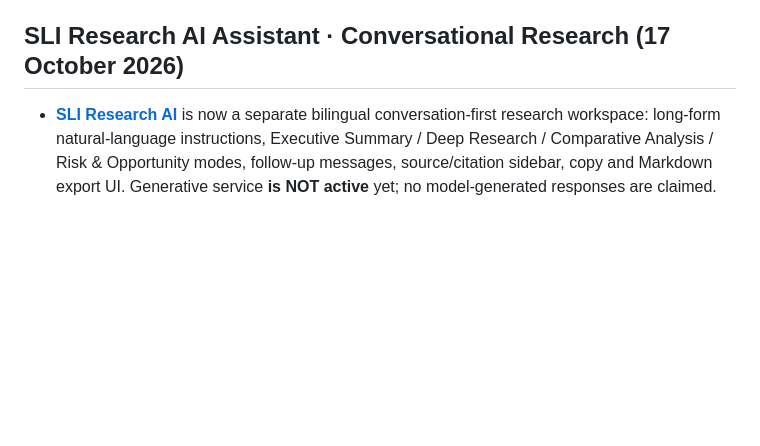
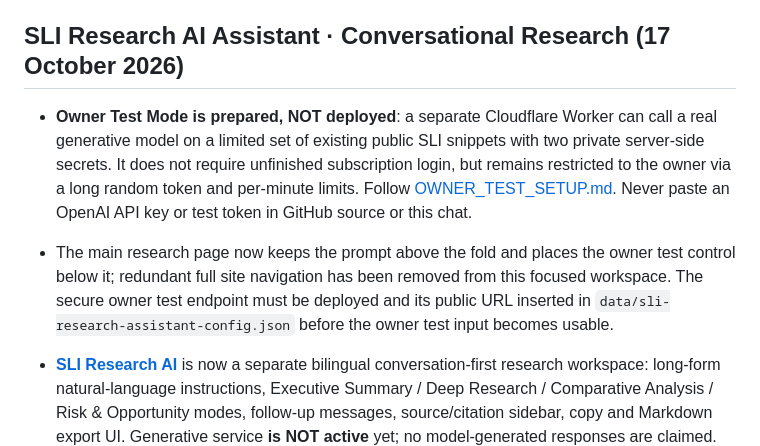
Before and after one commit to hananakhmad1991-stack/strategic-latitude-intelligence, a Markdown page: README.md, the part around the change. GitHub-like rendering; blank space fills up the shorter version.

```diff
--- a/README.md
+++ b/README.md
@@ -16,6 +16,10 @@ Independent, open-source-based analysis of Indonesia's strategic investment, ene
 - Next production dependencies: confirmed business identity, legal pages, controlled domain, identity/hosting account setup, selected payment provider and approved pricing, verified payment webhook and refund/cancel workflow, data licensing, staged security checks. No automatic charging without these authorizations.
 
 ## SLI Research AI Assistant · Conversational Research (17 October 2026)
+
+- **Owner Test Mode is prepared, NOT deployed**: a separate Cloudflare Worker can call a real generative model on a limited set of existing public SLI snippets with two private server-side secrets. It does not require unfinished subscription login, but remains restricted to the owner via a long random token and per-minute limits. Follow [OWNER_TEST_SETUP.md](research-api/OWNER_TEST_SETUP.md). Never paste an OpenAI API key or test token in GitHub source or this chat.
+- The main research page now keeps the prompt above the fold and places the owner test control below it; redundant full site navigation has been removed from this focused workspace. The secure owner test endpoint must be deployed and its public URL inserted in `data/sli-research-assistant-config.json` before the owner test input becomes usable.
+
 
 - **[SLI Research AI](https://hananakhmad1991-stack.github.io/strategic-latitude-intelligence/sli-research-ai.html)** is now a separate bilingual conversation-first research workspace: long-form natural-language instructions, Executive Summary / Deep Research / Comparative Analysis / Risk & Opportunity modes, follow-up messages, source/citation sidebar, copy and Markdown export UI. Generative service **is NOT active** yet; no model-generated responses are claimed.
 - **[Evidence Preview](https://hananakhmad1991-stack.github.io/strategic-latitude-intelligence/sli-research-evidence-preview.html)** preserves the former source-grounded rule-based analytical feature separately; it is not marketed as generative AI.
```
